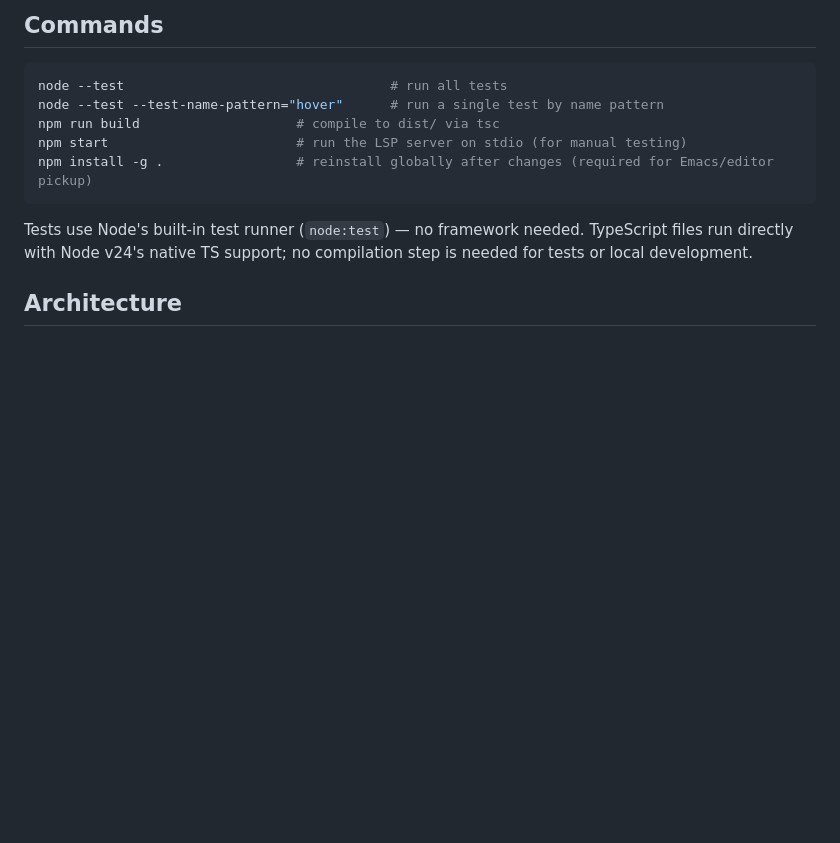
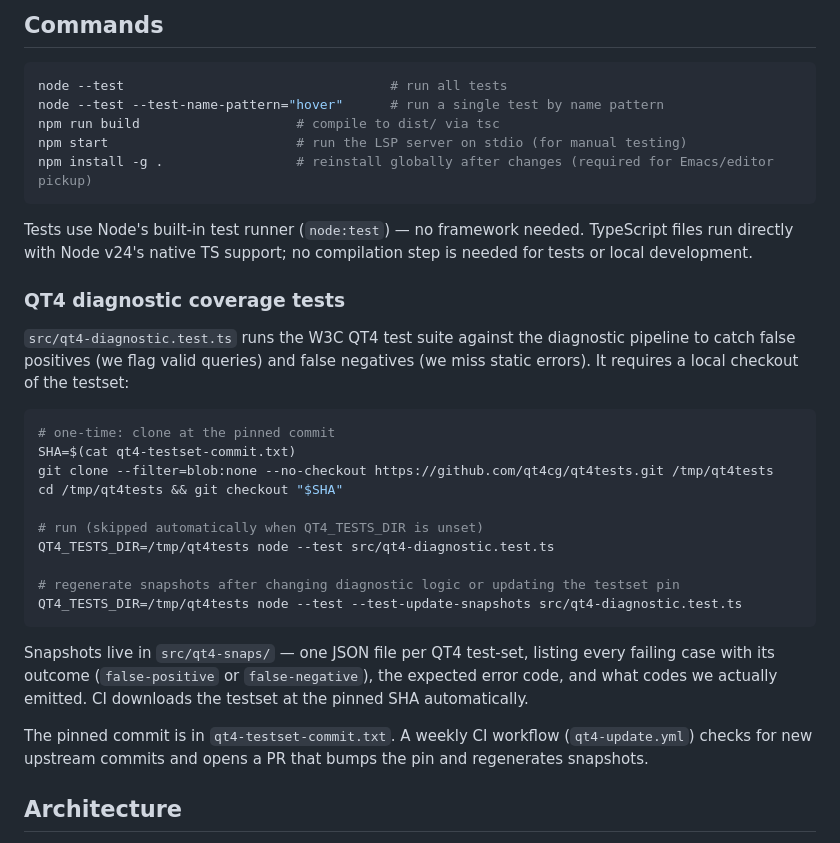
Before and after one commit to DrRataplan/xq-lsp, a Markdown page: CLAUDE.md, the part around the change. Rendered like a GitHub page; blank space fills up the shorter version.

````diff
--- a/CLAUDE.md
+++ b/CLAUDE.md
@@ -13,6 +13,27 @@ npm install -g .                 # reinstall globally after changes (required fo
 ```
 
 Tests use Node's built-in test runner (`node:test`) — no framework needed. TypeScript files run directly with Node v24's native TS support; no compilation step is needed for tests or local development.
+
+### QT4 diagnostic coverage tests
+
+`src/qt4-diagnostic.test.ts` runs the W3C QT4 test suite against the diagnostic pipeline to catch false positives (we flag valid queries) and false negatives (we miss static errors). It requires a local checkout of the testset:
+
+```sh
+# one-time: clone at the pinned commit
+SHA=$(cat qt4-testset-commit.txt)
+git clone --filter=blob:none --no-checkout https://github.com/qt4cg/qt4tests.git /tmp/qt4tests
+cd /tmp/qt4tests && git checkout "$SHA"
+
+# run (skipped automatically when QT4_TESTS_DIR is unset)
+QT4_TESTS_DIR=/tmp/qt4tests node --test src/qt4-diagnostic.test.ts
+
+# regenerate snapshots after changing diagnostic logic or updating the testset pin
+QT4_TESTS_DIR=/tmp/qt4tests node --test --test-update-snapshots src/qt4-diagnostic.test.ts
+```
+
+Snapshots live in `src/qt4-snaps/` — one JSON file per QT4 test-set, listing every failing case with its outcome (`false-positive` or `false-negative`), the expected error code, and what codes we actually emitted. CI downloads the testset at the pinned SHA automatically.
+
+The pinned commit is in `qt4-testset-commit.txt`. A weekly CI workflow (`qt4-update.yml`) checks for new upstream commits and opens a PR that bumps the pin and regenerates snapshots.
 
 ## Architecture
 
````
Also changed, not shown: README.md (+1 -1 lines).
